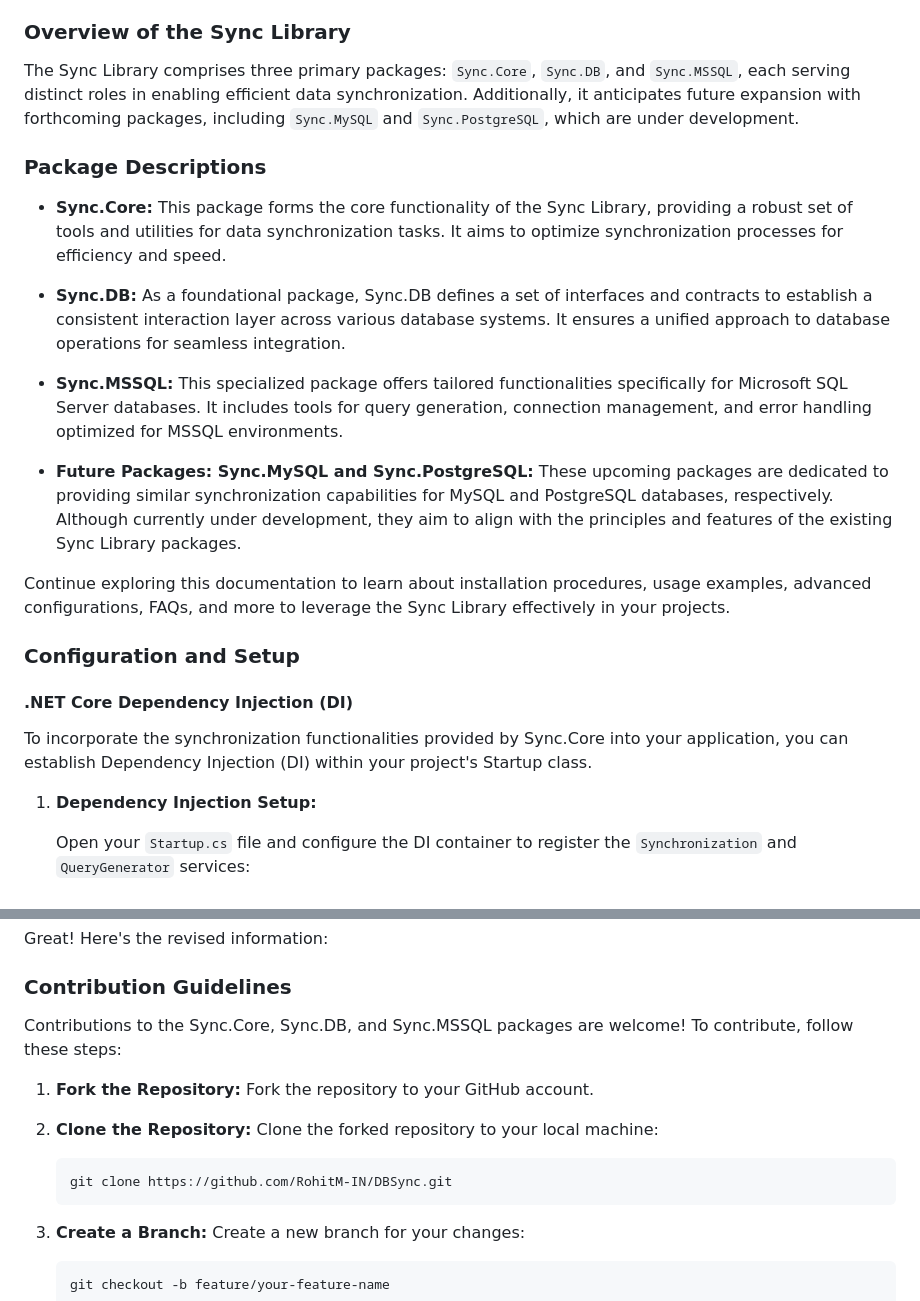
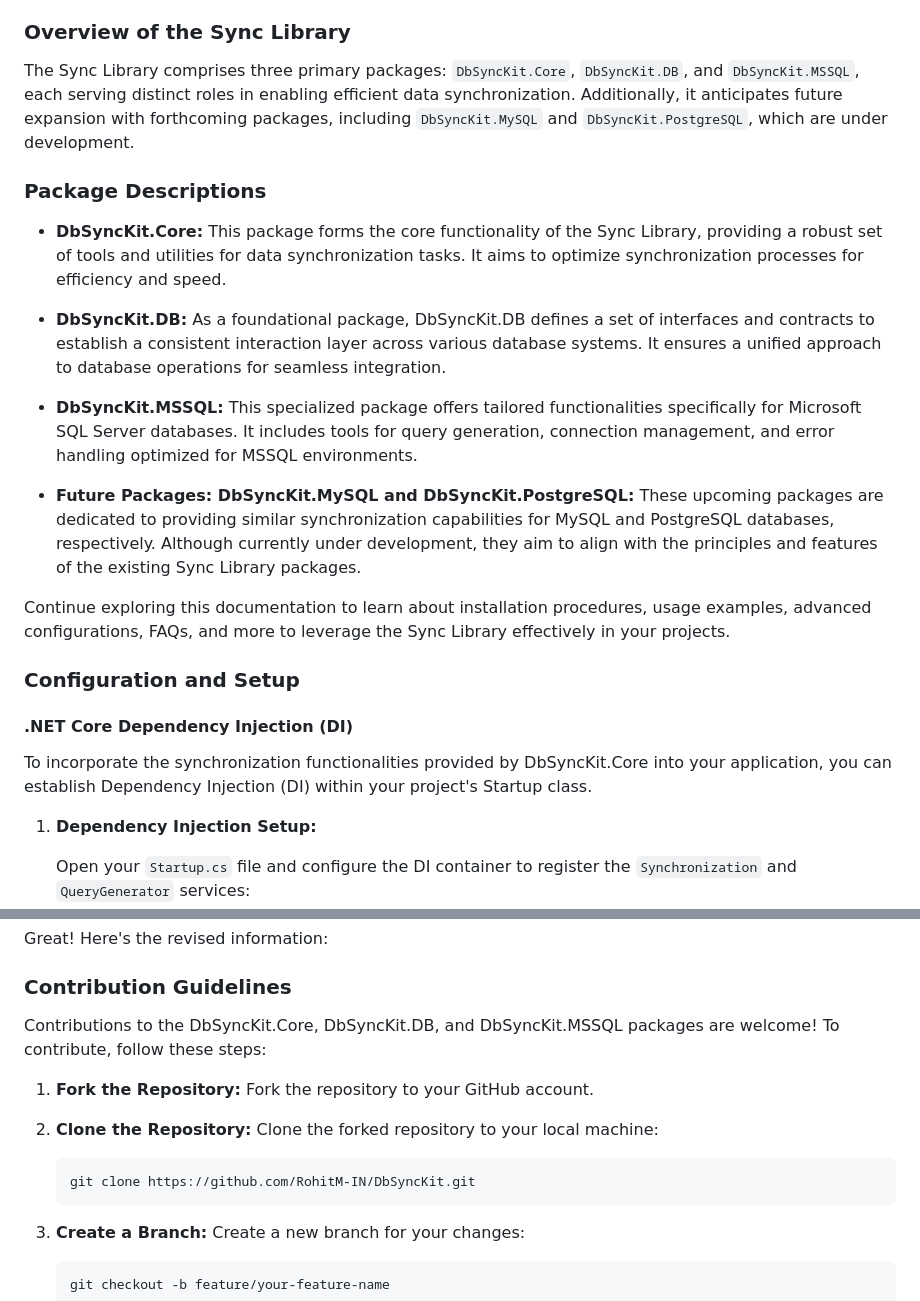
Before and after one commit to DbSyncKit/DbSyncKit, a Markdown page: README.md, 2 parts joined by grey strips. Drawn GitHub-style.

````diff
--- a/README.md
+++ b/README.md
@@ -10,17 +10,17 @@ Welcome to the Sync Library documentation! This comprehensive guide offers insig
 
 ### Overview of the Sync Library
 
-The Sync Library comprises three primary packages: `Sync.Core`, `Sync.DB`, and `Sync.MSSQL`, each serving distinct roles in enabling efficient data synchronization. Additionally, it anticipates future expansion with forthcoming packages, including `Sync.MySQL` and `Sync.PostgreSQL`, which are under development.
+The Sync Library comprises three primary packages: `DbSyncKit.Core`, `DbSyncKit.DB`, and `DbSyncKit.MSSQL`, each serving distinct roles in enabling efficient data synchronization. Additionally, it anticipates future expansion with forthcoming packages, including `DbSyncKit.MySQL` and `DbSyncKit.PostgreSQL`, which are under development.
 
 ### Package Descriptions
 
-- **Sync.Core:** This package forms the core functionality of the Sync Library, providing a robust set of tools and utilities for data synchronization tasks. It aims to optimize synchronization processes for efficiency and speed.
+- **DbSyncKit.Core:** This package forms the core functionality of the Sync Library, providing a robust set of tools and utilities for data synchronization tasks. It aims to optimize synchronization processes for efficiency and speed.
 
-- **Sync.DB:** As a foundational package, Sync.DB defines a set of interfaces and contracts to establish a consistent interaction layer across various database systems. It ensures a unified approach to database operations for seamless integration.
+- **DbSyncKit.DB:** As a foundational package, DbSyncKit.DB defines a set of interfaces and contracts to establish a consistent interaction layer across various database systems. It ensures a unified approach to database operations for seamless integration.
 
-- **Sync.MSSQL:** This specialized package offers tailored functionalities specifically for Microsoft SQL Server databases. It includes tools for query generation, connection management, and error handling optimized for MSSQL environments.
+- **DbSyncKit.MSSQL:** This specialized package offers tailored functionalities specifically for Microsoft SQL Server databases. It includes tools for query generation, connection management, and error handling optimized for MSSQL environments.
 
-- **Future Packages: Sync.MySQL and Sync.PostgreSQL:** These upcoming packages are dedicated to providing similar synchronization capabilities for MySQL and PostgreSQL databases, respectively. Although currently under development, they aim to align with the principles and features of the existing Sync Library packages.
+- **Future Packages: DbSyncKit.MySQL and DbSyncKit.PostgreSQL:** These upcoming packages are dedicated to providing similar synchronization capabilities for MySQL and PostgreSQL databases, respectively. Although currently under development, they aim to align with the principles and features of the existing Sync Library packages.
 
 Continue exploring this documentation to learn about installation procedures, usage examples, advanced configurations, FAQs, and more to leverage the Sync Library effectively in your projects.
 
@@ -28,7 +28,7 @@ Continue exploring this documentation to learn about installation procedures, us
 
 #### .NET Core Dependency Injection (DI)
 
-To incorporate the synchronization functionalities provided by Sync.Core into your application, you can establish Dependency Injection (DI) within your project's Startup class.
+To incorporate the synchronization functionalities provided by DbSyncKit.Core into your application, you can establish Dependency Injection (DI) within your project's Startup class.
 
 1. **Dependency Injection Setup:**
 
@@ -179,7 +179,7 @@ Great! Here's the revised information:
 
 ### Contribution Guidelines
 
-Contributions to the Sync.Core, Sync.DB, and Sync.MSSQL packages are welcome! To contribute, follow these steps:
+Contributions to the DbSyncKit.Core, DbSyncKit.DB, and DbSyncKit.MSSQL packages are welcome! To contribute, follow these steps:
 
 1. **Fork the Repository:**
    Fork the repository to your GitHub account.
@@ -187,7 +187,7 @@ Contributions to the Sync.Core, Sync.DB, and Sync.MSSQL packages are welcome! To
 2. **Clone the Repository:**
    Clone the forked repository to your local machine:
    ```
-   git clone https://github.com/RohitM-IN/DBSync.git
+   git clone https://github.com/RohitM-IN/DbSyncKit.git
    ```
 
 3. **Create a Branch:**
````
Also changed, not shown: other parts of README.md (+12 -12 lines).
